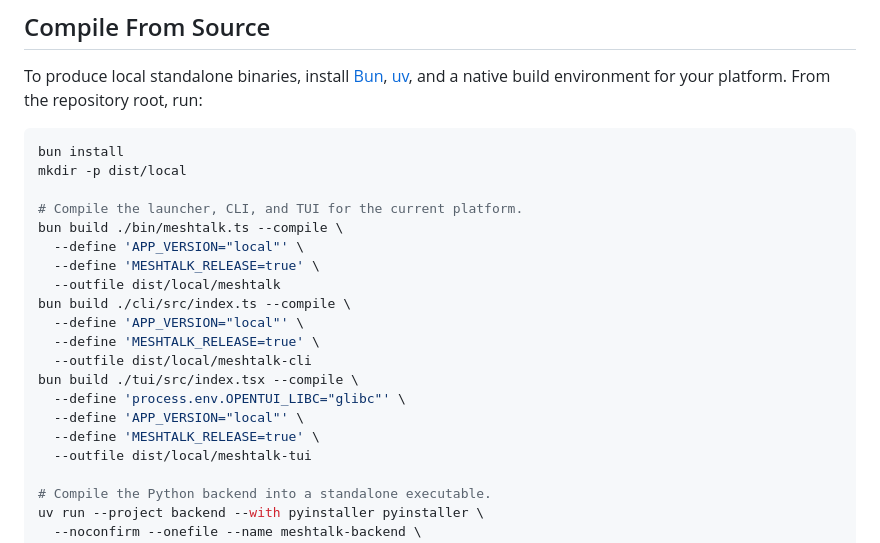
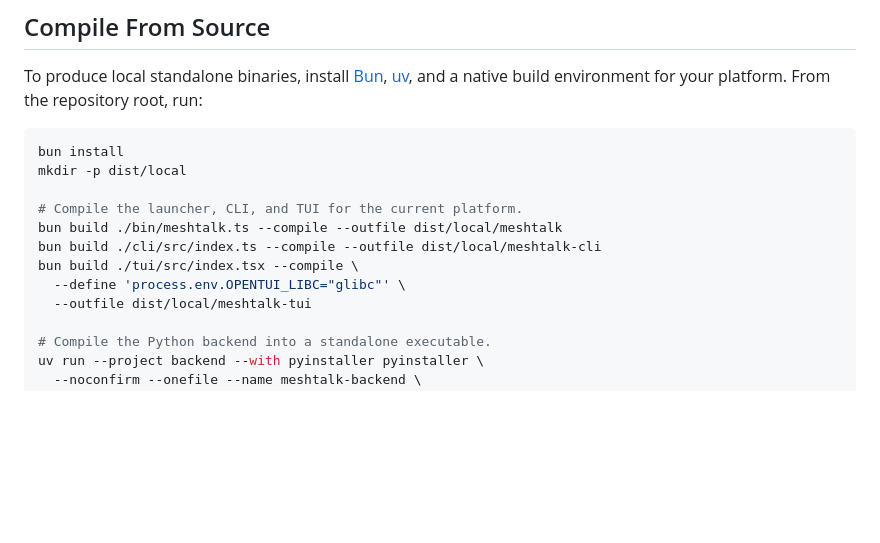
Before and after one commit to QinCai-rui/MeshTalk, a Markdown page: README.md, the part around the change. Drawn GitHub-style; blank space fills up the shorter version.

Commit message:
Revert "docs: add release flags to compile-from-source commands"
This reverts commit 683235aee446da74007490b1d6fa93877baca77c.

```diff
--- a/README.md
+++ b/README.md
@@ -205,18 +205,10 @@ bun install
 mkdir -p dist/local
 
 # Compile the launcher, CLI, and TUI for the current platform.
-bun build ./bin/meshtalk.ts --compile \
-  --define 'APP_VERSION="local"' \
-  --define 'MESHTALK_RELEASE=true' \
-  --outfile dist/local/meshtalk
-bun build ./cli/src/index.ts --compile \
-  --define 'APP_VERSION="local"' \
-  --define 'MESHTALK_RELEASE=true' \
-  --outfile dist/local/meshtalk-cli
+bun build ./bin/meshtalk.ts --compile --outfile dist/local/meshtalk
+bun build ./cli/src/index.ts --compile --outfile dist/local/meshtalk-cli
 bun build ./tui/src/index.tsx --compile \
   --define 'process.env.OPENTUI_LIBC="glibc"' \
-  --define 'APP_VERSION="local"' \
-  --define 'MESHTALK_RELEASE=true' \
   --outfile dist/local/meshtalk-tui
 
 # Compile the Python backend into a standalone executable.
```
